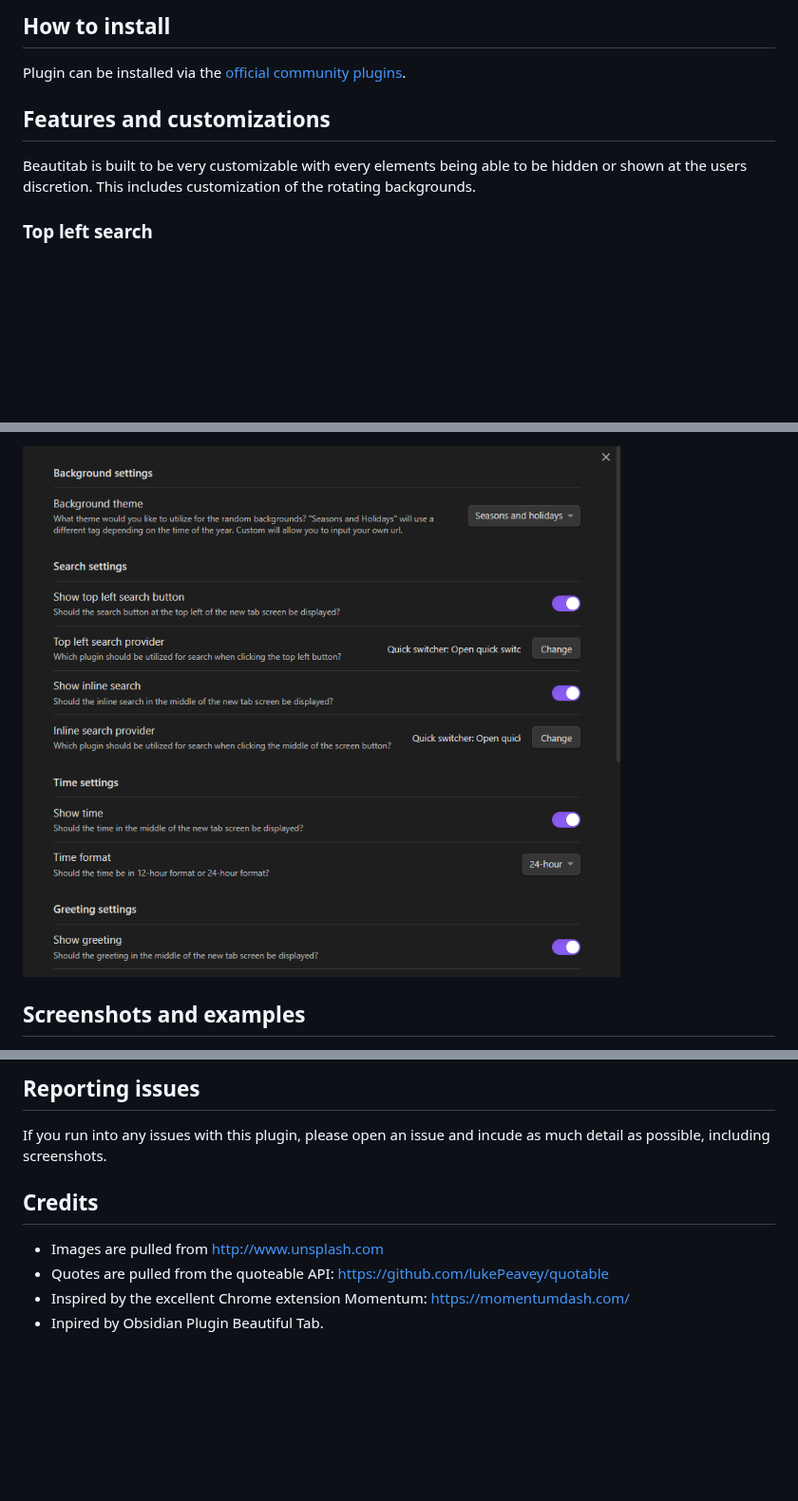
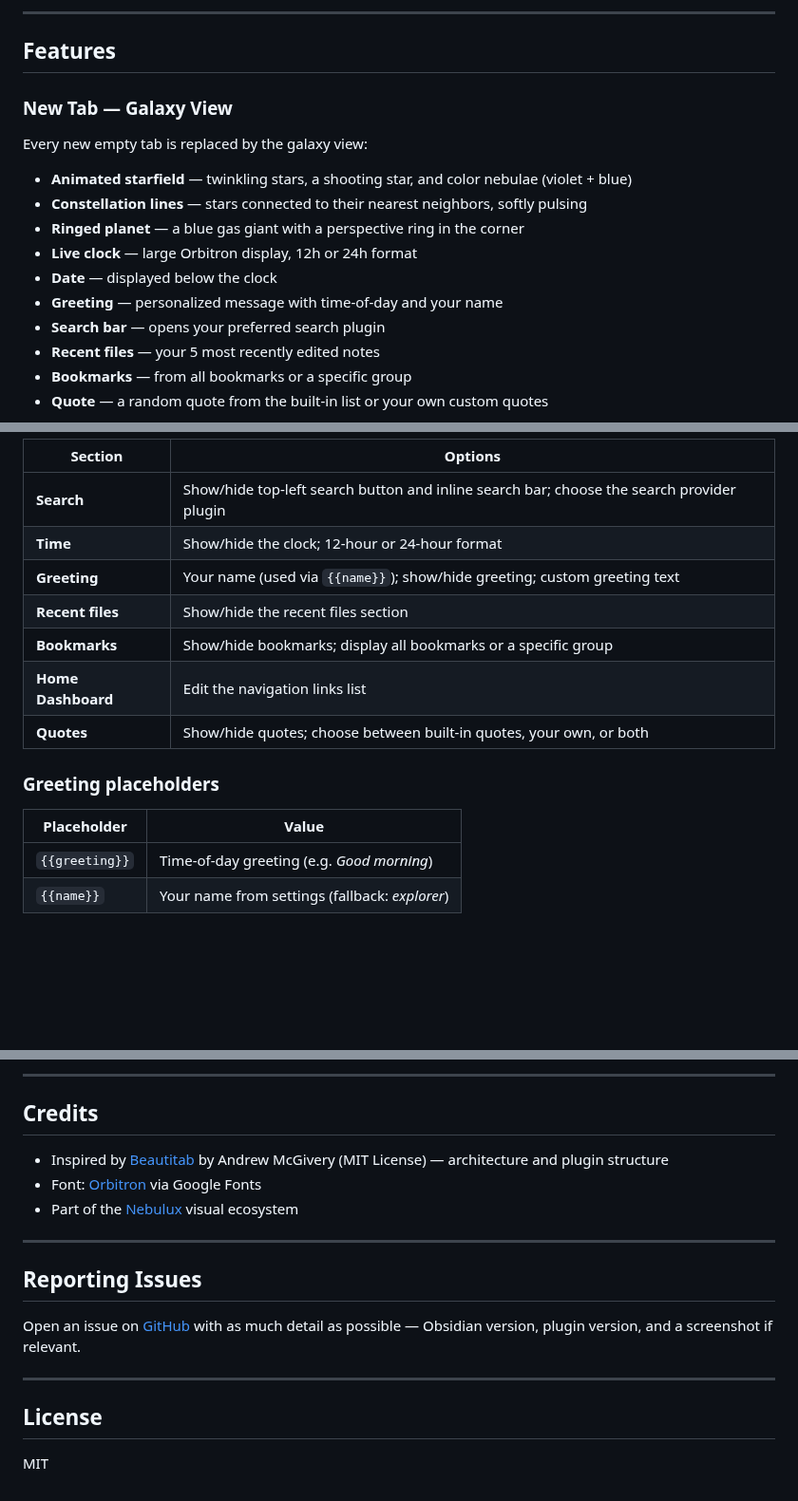
Before and after one commit to sikoso774/supernovae-tab, a Markdown page: README.md, 3 parts joined by grey strips. Shown at 95% size. Rendered like a GitHub page; pictures changed too: screenshots/settings.png; blank space fills up the shorter version.

```diff
--- a/README.md
+++ b/README.md
@@ -6,11 +6,20 @@ A plugin for Obsidian.MD that creates a customizable new tab view with beautiful
 
-## How to install
+---
 
-Plugin can be installed via the [official community plugins](https://obsidian.md/plugins?id=beautitab).
+## Features
 
-## Features and customizations
+### New Tab — Galaxy View
 
-Beautitab is built to be very customizable with every elements being able to be hidden or shown at the users discretion. This includes customization of the rotating backgrounds.
+Every new empty tab is replaced by the galaxy view:
 
-### Top left search
+- **Animated starfield** — twinkling stars, a shooting star, and color nebulae (violet + blue)
+- **Constellation lines** — stars connected to their nearest neighbors, softly pulsing
+- **Ringed planet** — a blue gas giant with a perspective ring in the corner
+- **Live clock** — large Orbitron display, 12h or 24h format
+- **Date** — displayed below the clock
+- **Greeting** — personalized message with time-of-day and your name
+- **Search bar** — opens your preferred search plugin
+- **Recent files** — your 5 most recently edited notes
+- **Bookmarks** — from all bookmarks or a specific group
+- **Quote** — a random quote from the built-in list or your own custom quotes
 
@@ -85,7 +63,18 @@ All customizations can be completed within the settings screen.
 
-![Settings screen within Obsidian](screenshots/settings.png)
+| Section | Options |
+| --- | --- |
+| **Search** | Show/hide top-left search button and inline search bar; choose the search provider plugin |
+| **Time** | Show/hide the clock; 12-hour or 24-hour format |
+| **Greeting** | Your name (used via `{{name}}`); show/hide greeting; custom greeting text |
+| **Recent files** | Show/hide the recent files section |
+| **Bookmarks** | Show/hide bookmarks; display all bookmarks or a specific group |
+| **Home Dashboard** | Edit the navigation links list |
+| **Quotes** | Show/hide quotes; choose between built-in quotes, your own, or both |
 
-## Screenshots and examples
+### Greeting placeholders
 
-<!-- ![Screenshot of Beautitab](screenshots/screenshot1.png)
+| Placeholder | Value |
+| --- | --- |
+| `{{greeting}}` | Time-of-day greeting (e.g. *Good morning*) |
+| `{{name}}` | Your name from settings (fallback: *explorer*) |
 
@@ -105,11 +102,20 @@ All customizations can be completed within the settings screen.
 
-## Reporting issues
-
-If you run into any issues with this plugin, please open an issue and incude as much detail as possible, including screenshots.
+---
 
 ## Credits
 
--   Images are pulled from http://www.unsplash.com
--   Quotes are pulled from the quoteable API: https://github.com/lukePeavey/quotable
--   Inspired by the excellent Chrome extension Momentum: https://momentumdash.com/
-- Inpired by Obsidian Plugin Beautiful Tab.
+- Inspired by [Beautitab](https://github.com/andrewmcgivery/obsidian-beautitab) by Andrew McGivery (MIT License) — architecture and plugin structure
+- Font: [Orbitron](https://fonts.google.com/specimen/Orbitron) via Google Fonts
+- Part of the [Nebulux](https://github.com/Sikoso774/nebulux) visual ecosystem
+
+---
+
+## Reporting Issues
+
+Open an issue on [GitHub](https://github.com/Sikoso774/obsidian-tab-galaxy/issues) with as much detail as possible — Obsidian version, plugin version, and a screenshot if relevant.
+
+---
+
+## License
+
+MIT
```
Also changed, not shown: other parts of README.md (+40 -63 lines), 13 other files.
